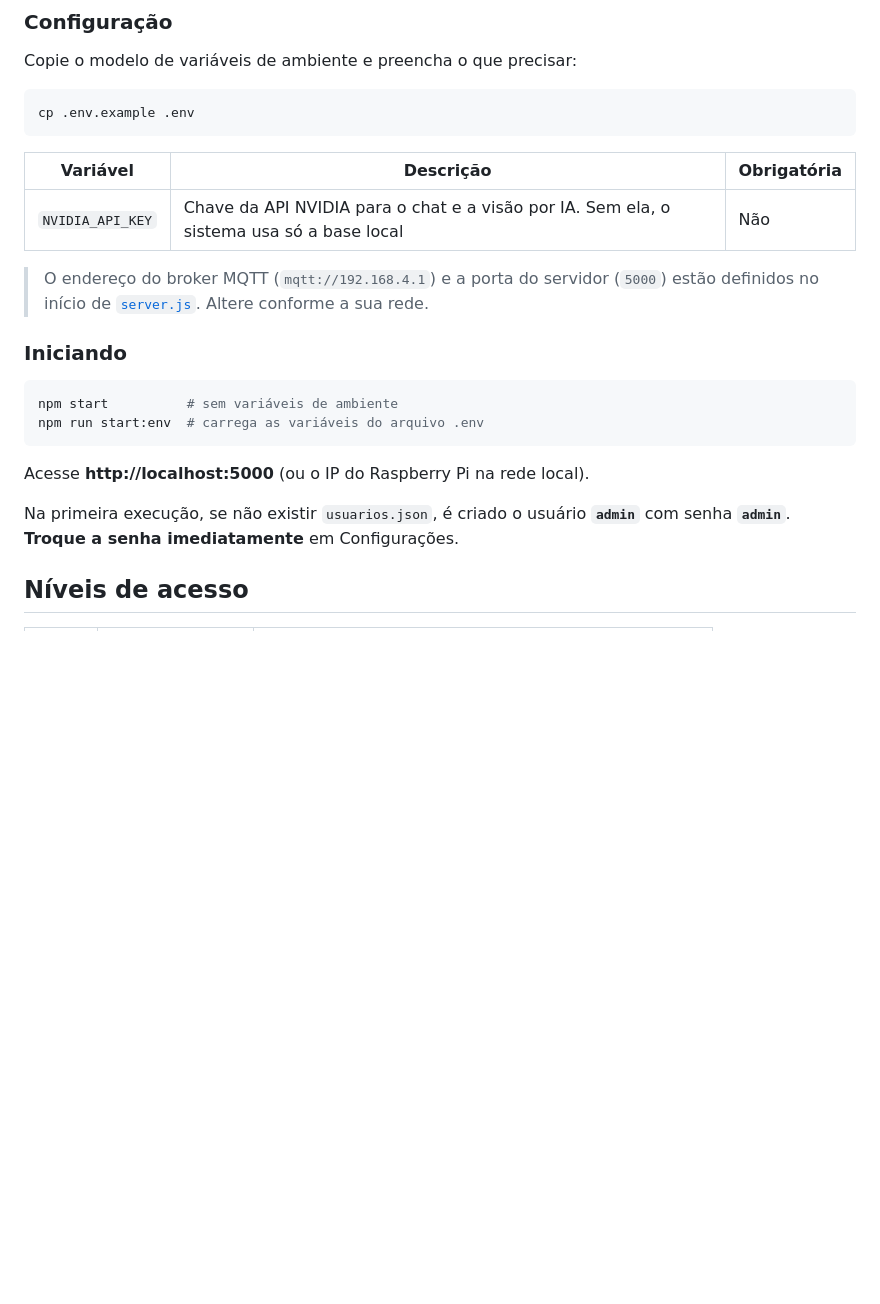
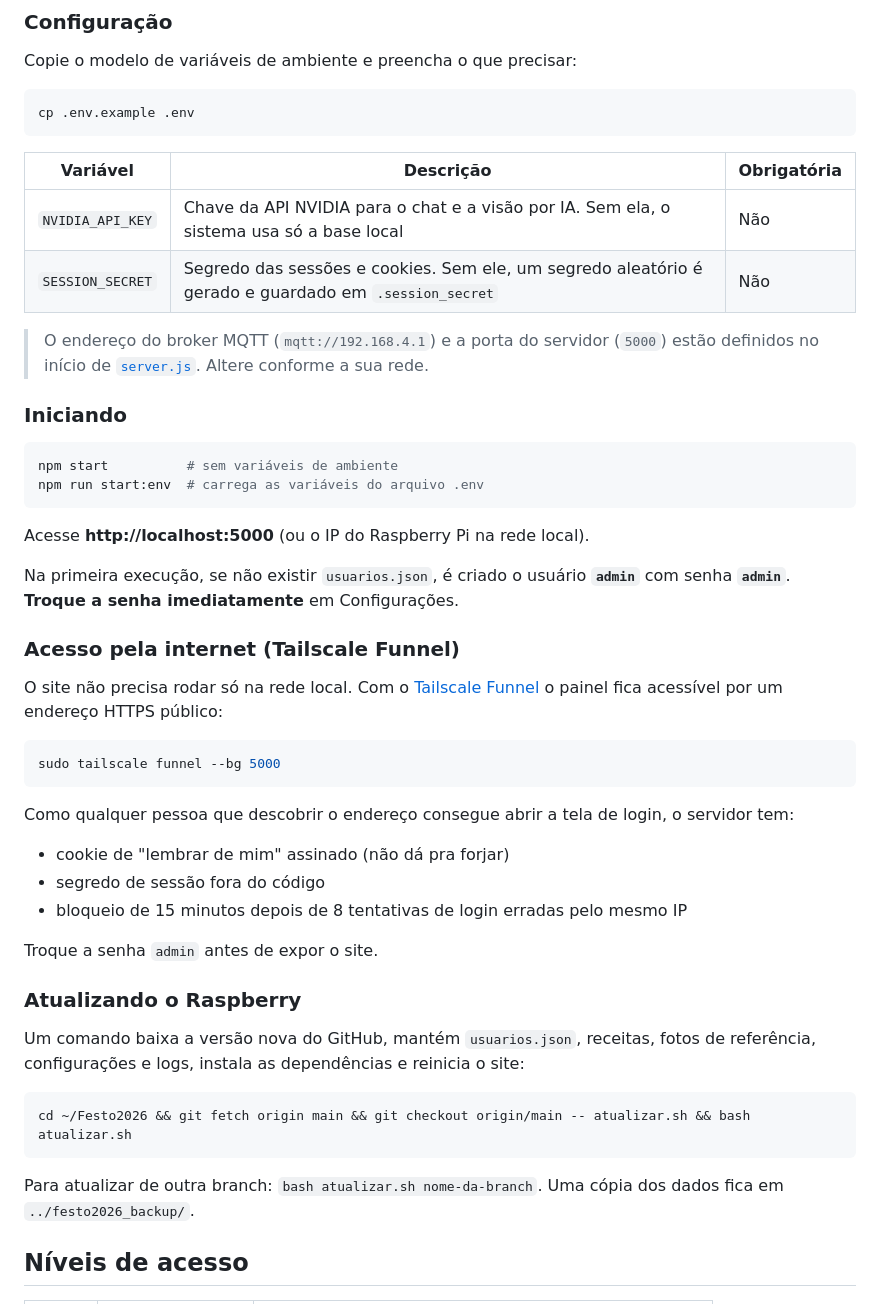
Before and after one commit to brunoosz/Festo2026, a Markdown page: README.md, the part around the change. Drawn GitHub-style; blank space fills up the shorter version.

Commit message:
docs: funnel do tailscale e atualizacao do raspberry

````diff
--- a/README.md
+++ b/README.md
@@ -104,6 +104,7 @@ cp .env.example .env
 | Variável | Descrição | Obrigatória |
 |---|---|---|
 | `NVIDIA_API_KEY` | Chave da API NVIDIA para o chat e a visão por IA. Sem ela, o sistema usa só a base local | Não |
+| `SESSION_SECRET` | Segredo das sessões e cookies. Sem ele, um segredo aleatório é gerado e guardado em `.session_secret` | Não |
 
 > O endereço do broker MQTT (`mqtt://192.168.4.1`) e a porta do servidor (`5000`) estão definidos no início de [`server.js`](server.js). Altere conforme a sua rede.
 
@@ -117,6 +118,32 @@ npm run start:env  # carrega as variáveis do arquivo .env
 Acesse **http://localhost:5000** (ou o IP do Raspberry Pi na rede local).
 
 Na primeira execução, se não existir `usuarios.json`, é criado o usuário **`admin`** com senha **`admin`**. **Troque a senha imediatamente** em Configurações.
+
+### Acesso pela internet (Tailscale Funnel)
+
+O site não precisa rodar só na rede local. Com o [Tailscale Funnel](https://tailscale.com/kb/1223/funnel) o painel fica acessível por um endereço HTTPS público:
+
+```bash
+sudo tailscale funnel --bg 5000
+```
+
+Como qualquer pessoa que descobrir o endereço consegue abrir a tela de login, o servidor tem:
+
+- cookie de "lembrar de mim" assinado (não dá pra forjar)
+- segredo de sessão fora do código
+- bloqueio de 15 minutos depois de 8 tentativas de login erradas pelo mesmo IP
+
+Troque a senha `admin` antes de expor o site.
+
+### Atualizando o Raspberry
+
+Um comando baixa a versão nova do GitHub, mantém `usuarios.json`, receitas, fotos de referência, configurações e logs, instala as dependências e reinicia o site:
+
+```bash
+cd ~/Festo2026 && git fetch origin main && git checkout origin/main -- atualizar.sh && bash atualizar.sh
+```
+
+Para atualizar de outra branch: `bash atualizar.sh nome-da-branch`. Uma cópia dos dados fica em `../festo2026_backup/`.
 
 ## Níveis de acesso
 
````
